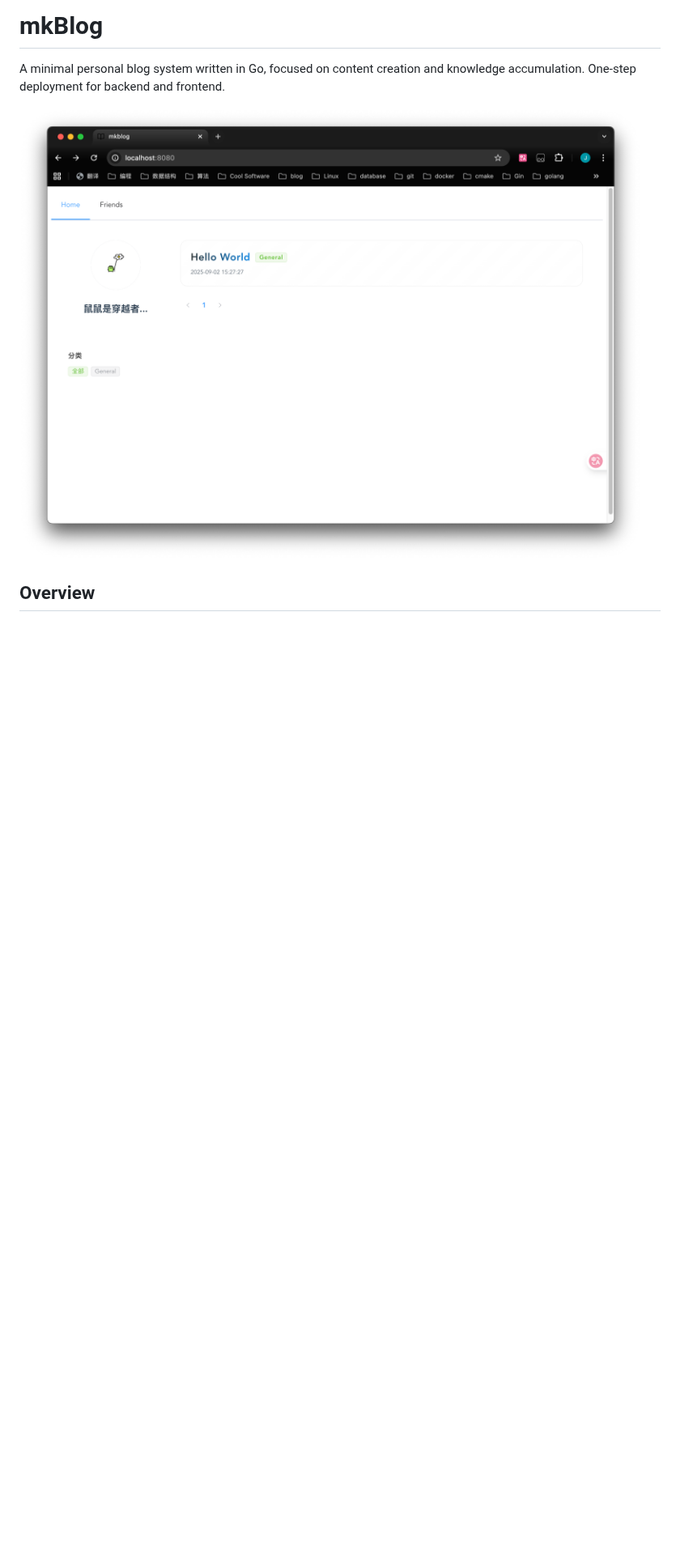
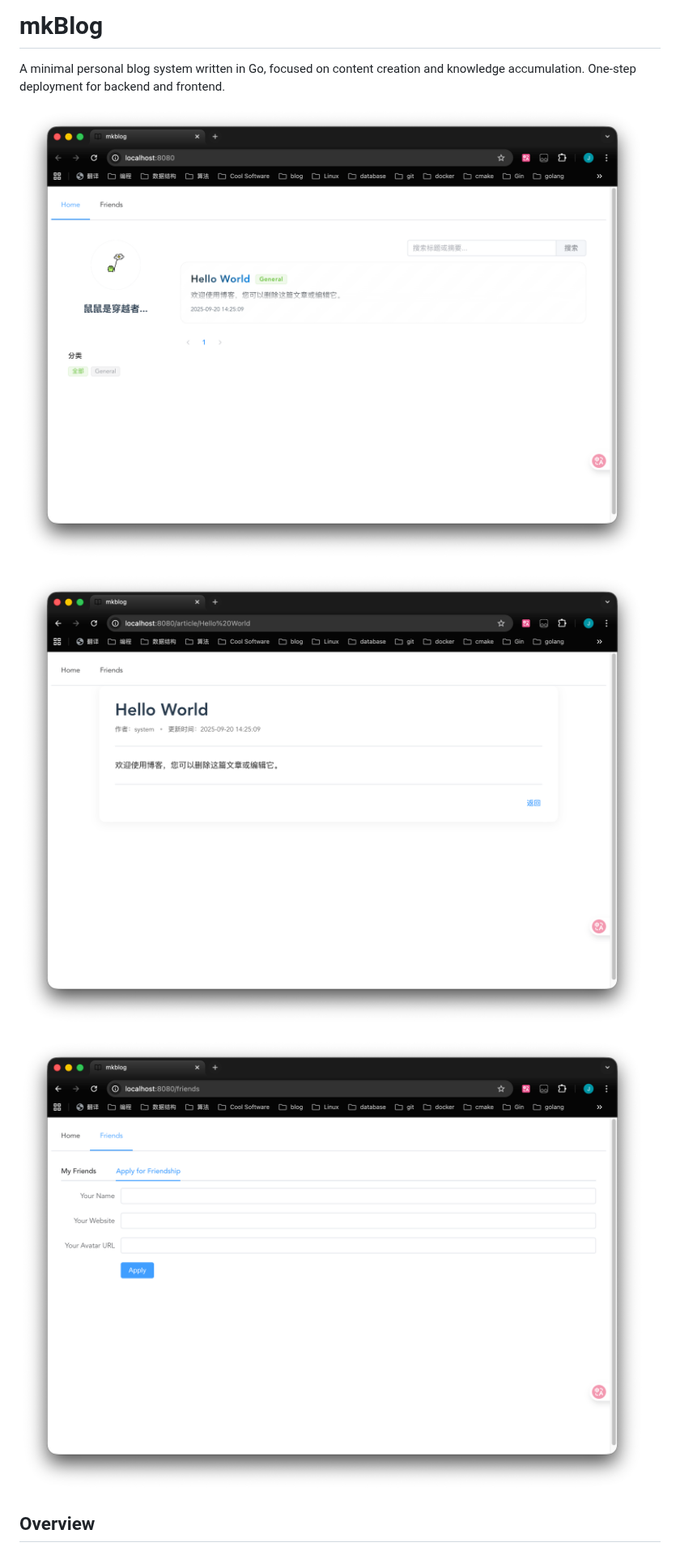
Before and after one commit to mkitsdts/mkBlog, a Markdown page: README_en.md, the part around one of its changes. Shown at 81% size. Drawn GitHub-style; pictures changed too: docs/images/apply_friend.png (added), docs/images/article.png (added), docs/images/home.png; blank space fills up the shorter version.

```diff
--- a/README_en.md
+++ b/README_en.md
@@ -7,6 +7,10 @@
 A minimal personal blog system written in Go, focused on content creation and knowledge accumulation. One-step deployment for backend and frontend.
 
 ![Home](./docs/images/home.png)
+
+![Article](./docs/images/article.png)
+
+![ApplyFriend](./docs/images/apply_friend.png)
 
 ## Overview
 
```
Also changed, not shown: other parts of README_en.md (+6 -16 lines), README.md (+4 -0 lines), 2 other files.
